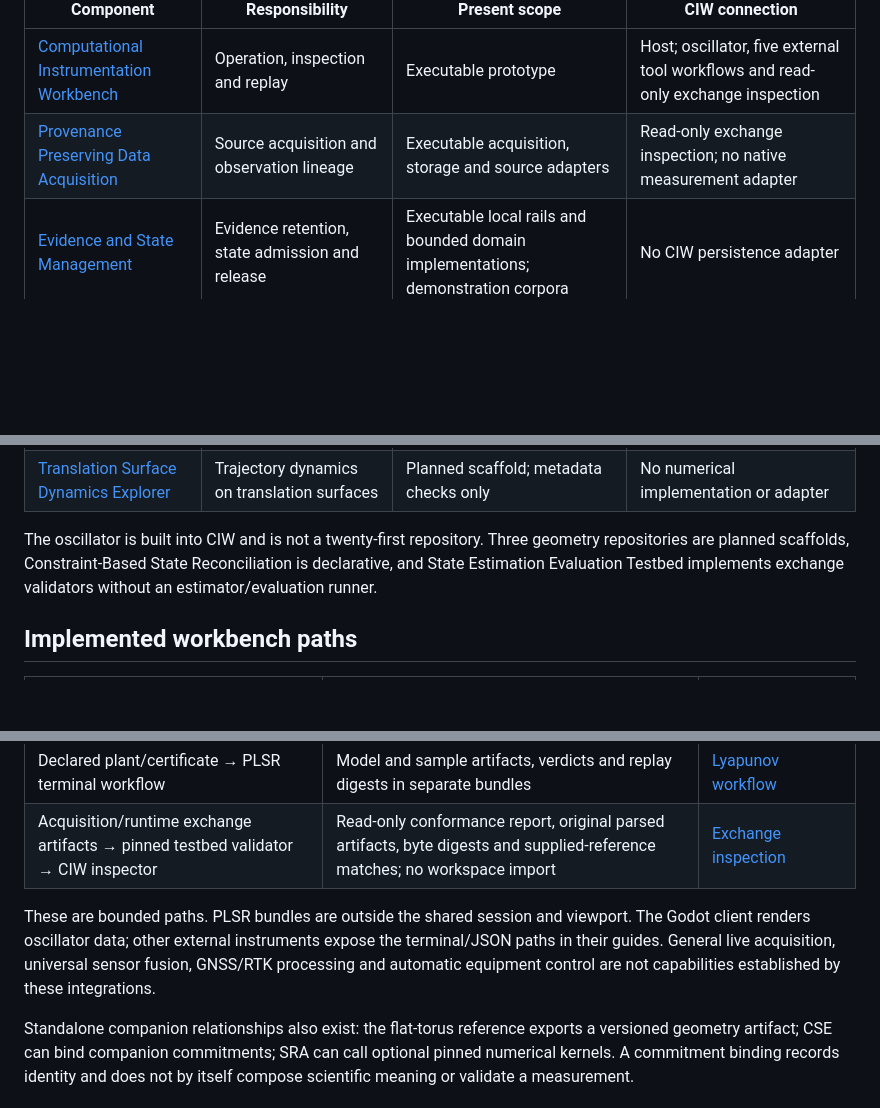
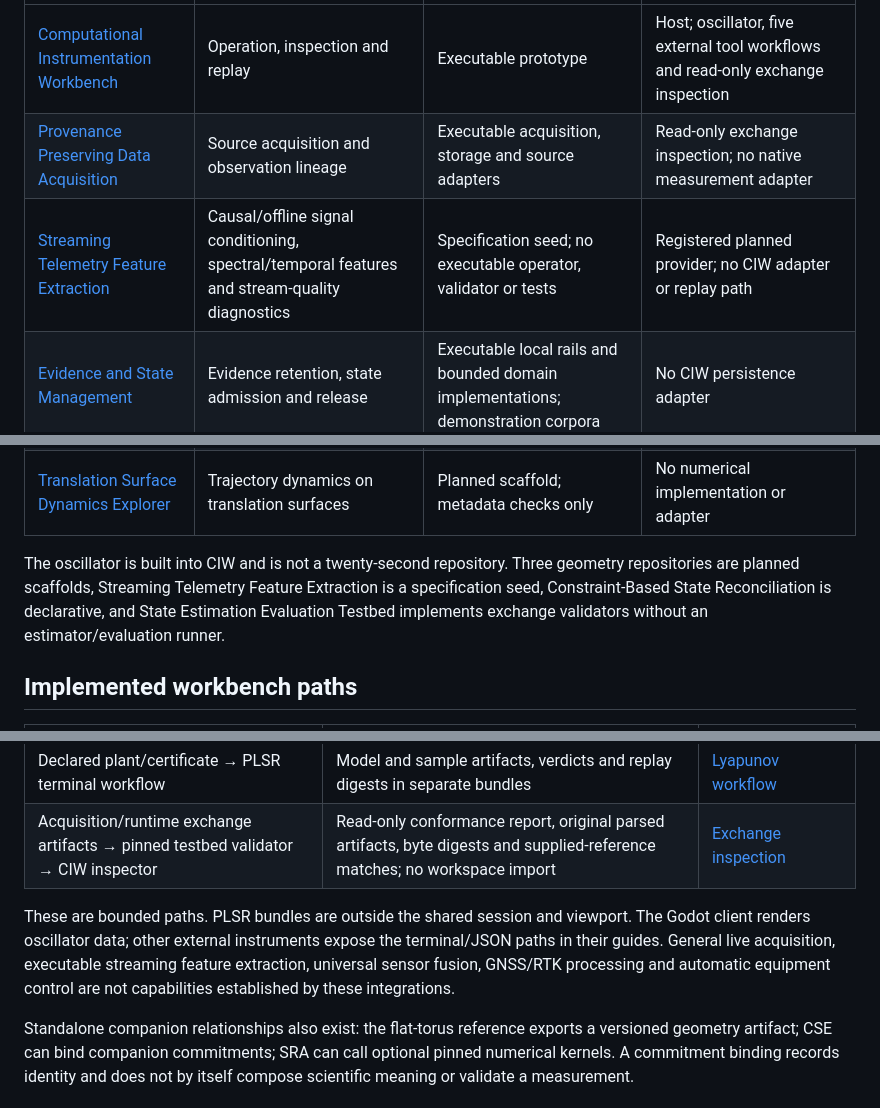
Before and after one commit to giasonpooni/Computational-Instrumentation-Workbench, a Markdown page: docs/STACK.md, 3 parts joined by grey strips. Drawn GitHub-style; blank space fills up the shorter version.

Commit message:
docs: register telemetry feature instrument

```diff
--- a/docs/STACK.md
+++ b/docs/STACK.md
@@ -12,6 +12,7 @@ This is the public repository inventory reviewed on 2026-09-20. “Executable”
 | --- | --- | --- | --- |
 | [Computational Instrumentation Workbench](https://github.com/giasonpooni/Computational-Instrumentation-Workbench) | Operation, inspection and replay | Executable prototype | Host; oscillator, five external tool workflows and read-only exchange inspection |
 | [Provenance Preserving Data Acquisition](https://github.com/giasonpooni/Provenance-Preserving-Data-Acquisition) | Source acquisition and observation lineage | Executable acquisition, storage and source adapters | Read-only exchange inspection; no native measurement adapter |
+| [Streaming Telemetry Feature Extraction](https://github.com/giasonpooni/Telemetric-State-Stream-Filter) | Causal/offline signal conditioning, spectral/temporal features and stream-quality diagnostics | Specification seed; no executable operator, validator or tests | Registered planned provider; no CIW adapter or replay path |
 | [Evidence and State Management](https://github.com/giasonpooni/Evidence-and-State-Management) | Evidence retention, state admission and release | Executable local rails and bounded domain implementations; demonstration corpora | No CIW persistence adapter |
 | [Scientific Computation Runtime](https://github.com/giasonpooni/Scientific-Computation-Runtime) | Scientific workload execution and verification records | Executable runtime and state/evidence packages; backend-specific prerequisites | Read-only exchange inspection; no execution adapter |
 | [Retrofitted Computational Instrumentation](https://github.com/giasonpooni/Retrofitted-Computational-Instrumentation) | Measurement-chain records and declared calibration | Executable host-side software with simulated examples | Pinned RCI calibration provider used by CIW |
@@ -31,7 +32,7 @@ This is the public repository inventory reviewed on 2026-09-20. “Executable”
 | [Intrinsic Surface Geodesics Testbed](https://github.com/giasonpooni/Intrinsic-Surface-Geodesics-Testbed) | Intrinsic paths on triangle meshes | Planned scaffold; metadata checks only | No numerical implementation or adapter |
 | [Translation Surface Dynamics Explorer](https://github.com/giasonpooni/Translation-Surface-Dynamics-Explorer) | Trajectory dynamics on translation surfaces | Planned scaffold; metadata checks only | No numerical implementation or adapter |
 
-The oscillator is built into CIW and is not a twenty-first repository. Three geometry repositories are planned scaffolds, Constraint-Based State Reconciliation is declarative, and State Estimation Evaluation Testbed implements exchange validators without an estimator/evaluation runner.
+The oscillator is built into CIW and is not a twenty-second repository. Three geometry repositories are planned scaffolds, Streaming Telemetry Feature Extraction is a specification seed, Constraint-Based State Reconciliation is declarative, and State Estimation Evaluation Testbed implements exchange validators without an estimator/evaluation runner.
 
 ## Implemented workbench paths
 
@@ -44,7 +45,7 @@ The oscillator is built into CIW and is not a twenty-first repository. Three geo
 | Declared plant/certificate → PLSR terminal workflow | Model and sample artifacts, verdicts and replay digests in separate bundles | [Lyapunov workflow](PLSR.md) |
 | Acquisition/runtime exchange artifacts → pinned testbed validator → CIW inspector | Read-only conformance report, original parsed artifacts, byte digests and supplied-reference matches; no workspace import | [Exchange inspection](EXCHANGE.md) |
 
-These are bounded paths. PLSR bundles are outside the shared session and viewport. The Godot client renders oscillator data; other external instruments expose the terminal/JSON paths in their guides. General live acquisition, universal sensor fusion, GNSS/RTK processing and automatic equipment control are not capabilities established by these integrations.
+These are bounded paths. PLSR bundles are outside the shared session and viewport. The Godot client renders oscillator data; other external instruments expose the terminal/JSON paths in their guides. General live acquisition, executable streaming feature extraction, universal sensor fusion, GNSS/RTK processing and automatic equipment control are not capabilities established by these integrations.
 
 Standalone companion relationships also exist: the flat-torus reference exports a versioned geometry artifact; CSE can bind companion commitments; SRA can call optional pinned numerical kernels. A commitment binding records identity and does not by itself compose scientific meaning or validate a measurement.
 
```
Also changed, not shown: other parts of docs/STACK.md (+2 -0 lines).
